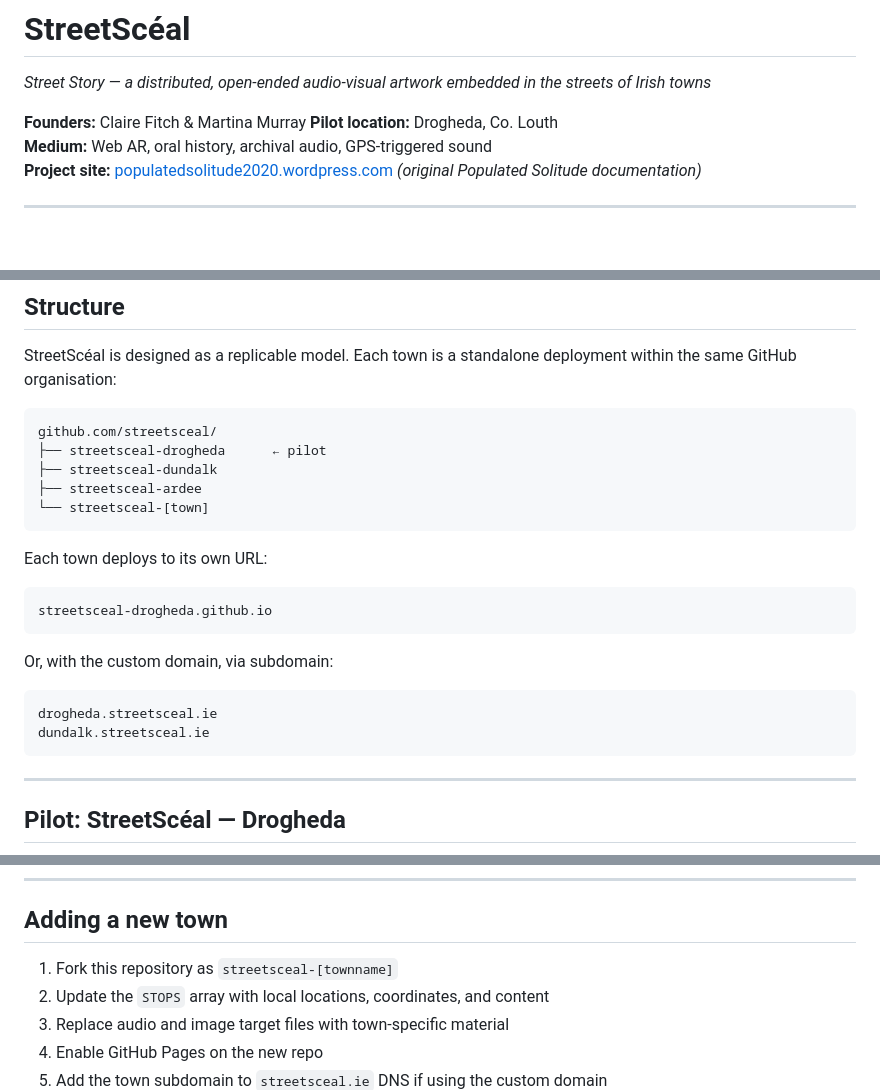
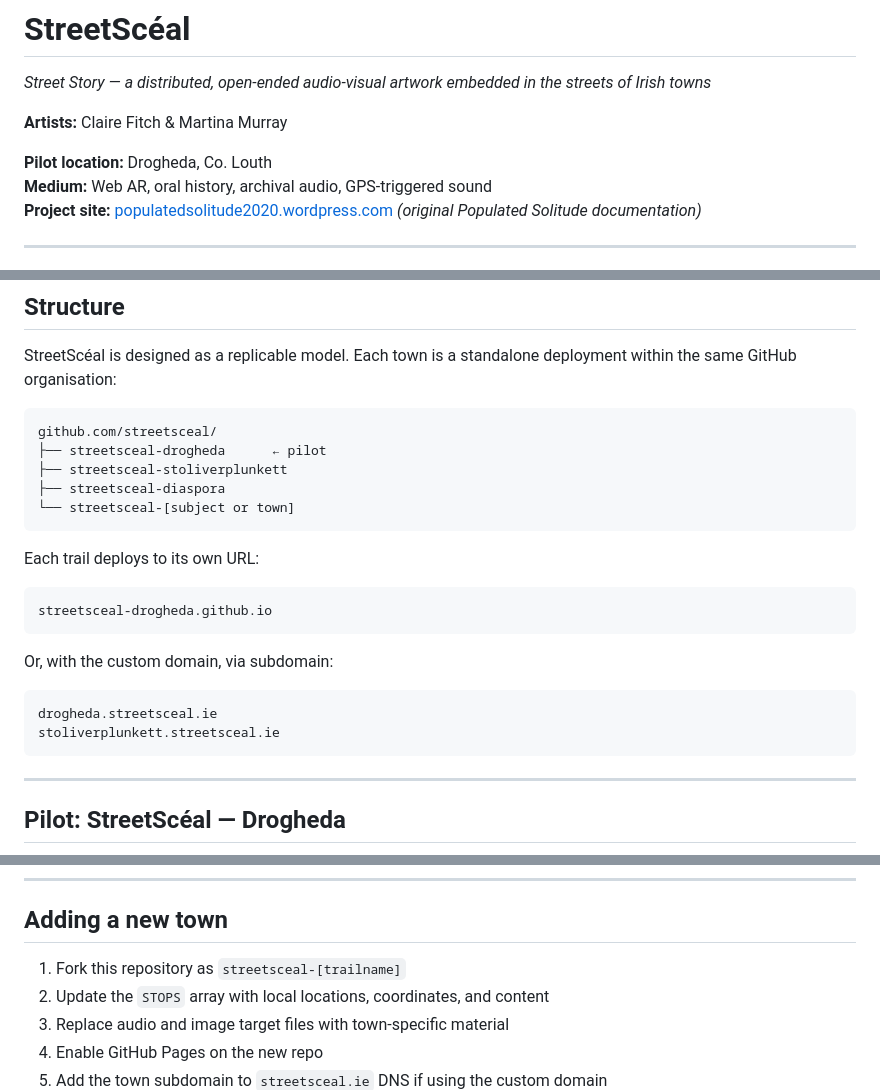
Before and after one commit to streetsceal/streetsceal-drogheda, a Markdown page: README.md, 3 parts joined by grey strips. GitHub-like rendering; blank space fills up the shorter version.

Commit message:
Revise README to use 'trail' instead of 'town'
Updated terminology from 'town' to 'trail' for clarity and consistency throughout the README.

````diff
--- a/README.md
+++ b/README.md
@@ -2,7 +2,8 @@
 
 *Street Story — a distributed, open-ended audio-visual artwork embedded in the streets of Irish towns*
 
-**Founders:** Claire Fitch & Martina Murray
+**Artists:** Claire Fitch & Martina Murray
+
 **Pilot location:** Drogheda, Co. Louth
 **Medium:** Web AR, oral history, archival audio, GPS-triggered sound
 **Project site:** [populatedsolitude2020.wordpress.com](https://populatedsolitude2020.wordpress.com) *(original Populated Solitude documentation)*
@@ -42,12 +43,12 @@ StreetScéal is designed as a replicable model. Each town is a standalone deploy
 ```
 github.com/streetsceal/
 ├── streetsceal-drogheda      ← pilot
-├── streetsceal-dundalk
-├── streetsceal-ardee
-└── streetsceal-[town]
+├── streetsceal-stoliverplunkett
+├── streetsceal-diaspora
+└── streetsceal-[subject or town]
 ```
 
-Each town deploys to its own URL:
+Each trail deploys to its own URL:
 ```
 streetsceal-drogheda.github.io
 ```
@@ -55,7 +56,7 @@ streetsceal-drogheda.github.io
 Or, with the custom domain, via subdomain:
 ```
 drogheda.streetsceal.ie
-dundalk.streetsceal.ie
+stoliverplunkett.streetsceal.ie
 ```
 
 ---
@@ -92,7 +93,7 @@ One of the finest surviving medieval barbican gates in Ireland. The road through
 
 ## Adding a new town
 
-1. Fork this repository as `streetsceal-[townname]`
+1. Fork this repository as `streetsceal-[trailname]`
 2. Update the `STOPS` array with local locations, coordinates, and content
 3. Replace audio and image target files with town-specific material
 4. Enable GitHub Pages on the new repo
````
